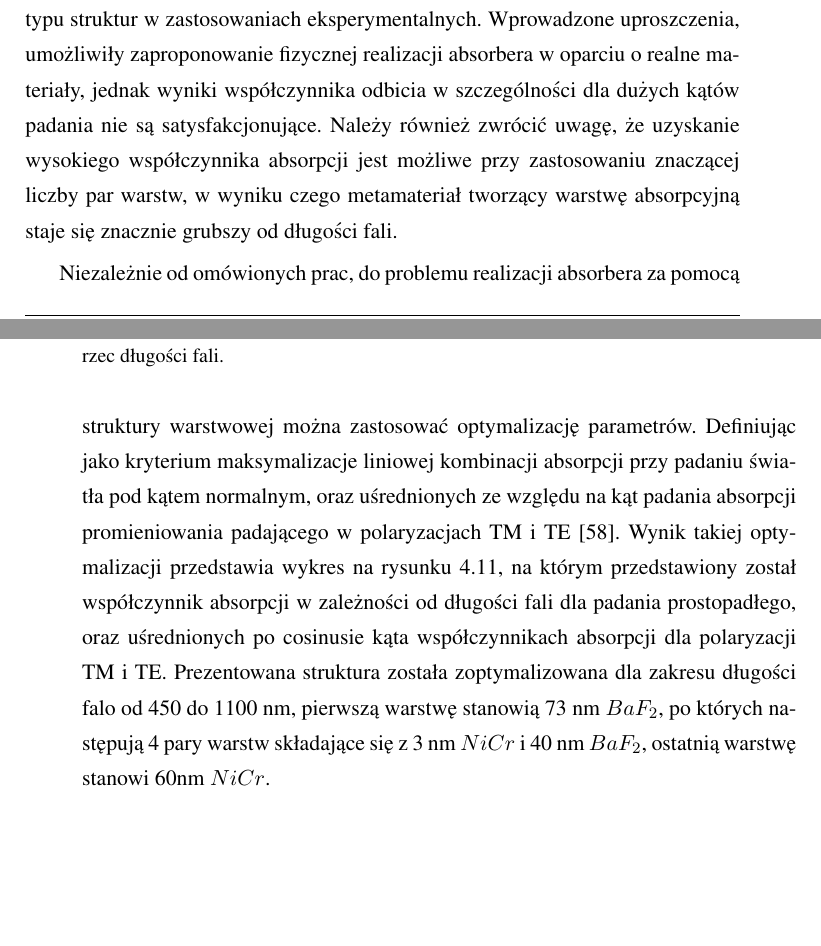
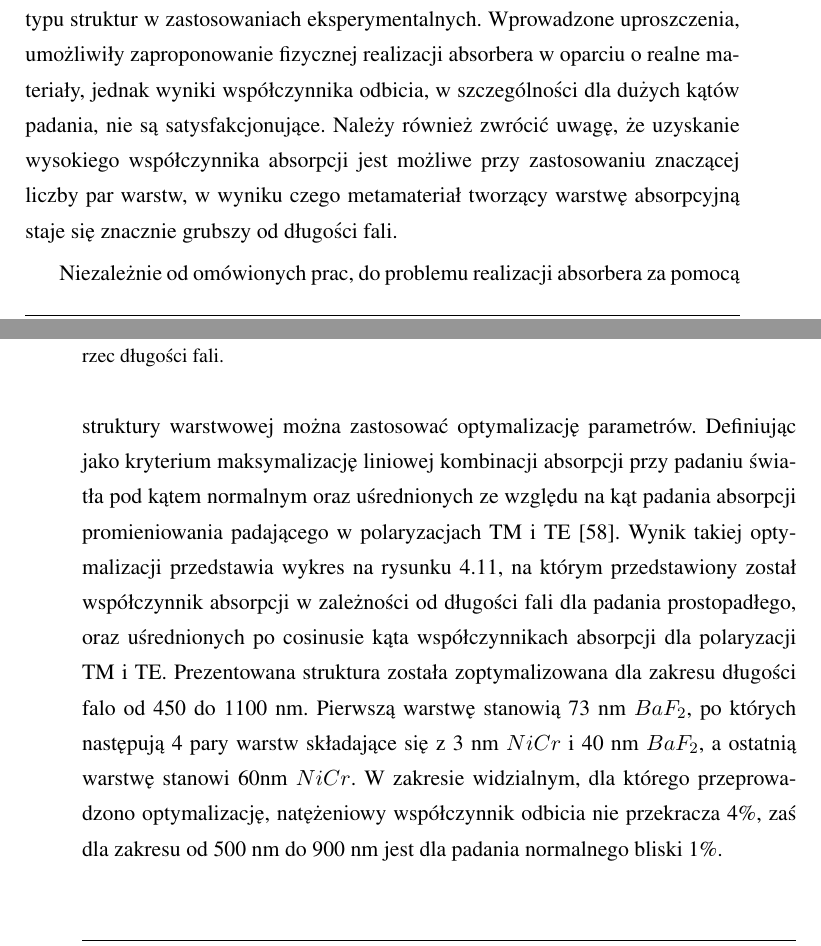
Before and after one commit to cinek810/phd, a LaTeX thesis (praca.tex, which reads subart/pml/pml-oqe.tex): two parts of pages 73 and 74 of 112, joined at a grey line, cut so that both start at the same text. Compiled offline with pdfLaTeX.

Commit message:
small changes

```diff
--- a/subart/pml/pml-oqe.tex
+++ b/subart/pml/pml-oqe.tex
@@ -116,7 +116,7 @@ Opierając się na zaprojektowanej wielowarstwie można zaproponować jej modyfi
 \end{figure}
 
 
-Odnosząc uzyskane wyniki do warstw absorbujących otrzymywanych innymi metodami, należy dosyć krytycznie ocenić możliwość wykorzystania tego typu struktur w zastosowaniach eksperymentalnych. Wprowadzone uproszczenia, umożliwiły zaproponowanie fizycznej realizacji absorbera w oparciu o realne materiały, jednak wyniki współczynnika odbicia w szczególności dla dużych kątów padania nie są satysfakcjonujące. Należy również zwrócić uwagę, że uzyskanie wysokiego współczynnika absorpcji jest możliwe przy zastosowaniu znaczącej liczby par warstw, w wyniku czego metamateriał tworzący warstwę absorpcyjną staje się znacznie grubszy od długości fali.
+Odnosząc uzyskane wyniki do warstw absorbujących otrzymywanych innymi metodami, należy dosyć krytycznie ocenić możliwość wykorzystania tego typu struktur w zastosowaniach eksperymentalnych. Wprowadzone uproszczenia, umożliwiły zaproponowanie fizycznej realizacji absorbera w oparciu o realne materiały, jednak wyniki współczynnika odbicia, w szczególności dla dużych kątów padania, nie są satysfakcjonujące. Należy również zwrócić uwagę, że uzyskanie wysokiego współczynnika absorpcji jest możliwe przy zastosowaniu znaczącej liczby par warstw, w wyniku czego metamateriał tworzący warstwę absorpcyjną staje się znacznie grubszy od długości fali.
 
 \begin{figure}[tb]
 	\includegraphics[width=\textwidth]{images/pml/optiabsorb.png}
@@ -124,4 +124,4 @@ Odnosząc uzyskane wyniki do warstw absorbujących otrzymywanych innymi metodami
 	\label{fig:optimulti}
 \end{figure}
 
-Niezależnie od omówionych prac, do problemu realizacji absorbera za pomocą struktury warstwowej można zastosować optymalizację parametrów. Definiując jako kryterium maksymalizacje  liniowej kombinacji absorpcji przy padaniu światła pod kątem normalnym, oraz uśrednionych ze względu na kąt padania absorpcji promieniowania padającego w polaryzacjach TM i TE~\cite{stefaniuk2015perfectly}. Wynik takiej optymalizacji przedstawia wykres na rysunku \ref{fig:optimulti}, na którym przedstawiony został współczynnik absorpcji w zależności od długości fali dla padania prostopadłego, oraz uśrednionych po cosinusie kąta współczynnikach absorpcji dla polaryzacji TM i TE. Prezentowana struktura została zoptymalizowana dla zakresu długości falo od 450 do 1100~nm, pierwszą warstwę stanowią 73~nm $BaF_2$, po których następują 4 pary warstw składające się z 3~nm $NiCr$ i 40~nm $BaF_2$, ostatnią warstwę stanowi 60nm $NiCr$.
+Niezależnie od omówionych prac, do problemu realizacji absorbera za pomocą struktury warstwowej można zastosować optymalizację parametrów. Definiując jako kryterium maksymalizację  liniowej kombinacji absorpcji przy padaniu światła pod kątem normalnym oraz uśrednionych ze względu na kąt padania absorpcji promieniowania padającego w polaryzacjach TM i TE~\cite{stefaniuk2015perfectly}. Wynik takiej optymalizacji przedstawia wykres na rysunku \ref{fig:optimulti}, na którym przedstawiony został współczynnik absorpcji w zależności od długości fali dla padania prostopadłego, oraz uśrednionych po cosinusie kąta współczynnikach absorpcji dla polaryzacji TM i TE. Prezentowana struktura została zoptymalizowana dla zakresu długości falo od 450 do 1100~nm. Pierwszą warstwę stanowią 73~nm $BaF_2$, po których następują 4 pary warstw składające się z 3~nm $NiCr$ i 40~nm $BaF_2$, a ostatnią warstwę stanowi 60nm $NiCr$. W zakresie widzialnym, dla którego przeprowadzono optymalizację, natężeniowy współczynnik odbicia nie przekracza 4\%, zaś dla zakresu od 500~nm do 900~nm jest dla padania normalnego bliski 1\%.
```
Also changed, not shown: subart/pml/pml-start.tex (+1 -1 lines), images/pml/sailsbury-res.png.
